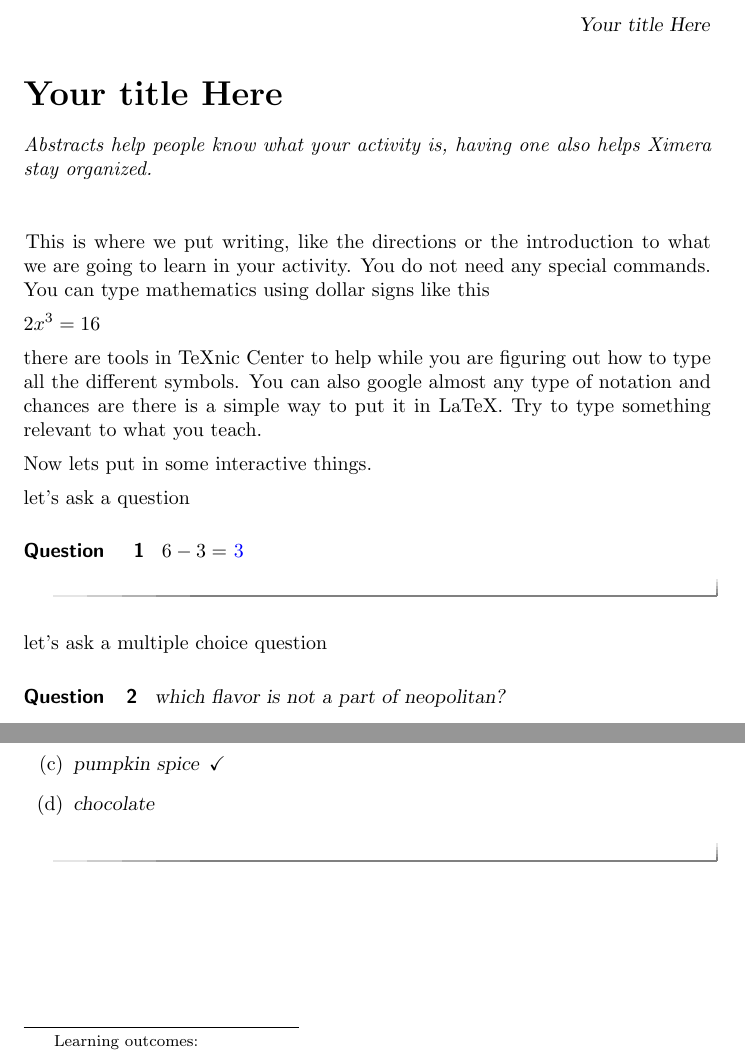
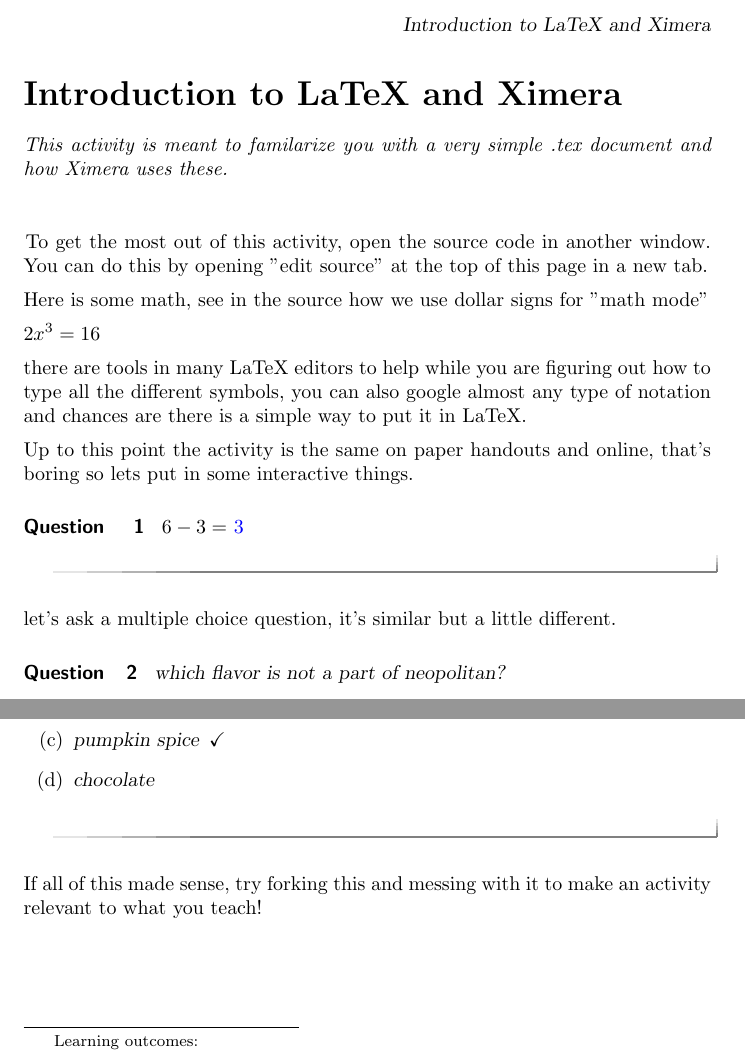
Before and after one commit to DannyLemmon/DannyLemmonXimera, a LaTeX document (forbeginners.tex): two parts of the page, joined at a grey line, cut at the place of the change. Compiled offline with pdfLaTeX.

Commit message:
Update forbeginners.tex

```diff
--- a/forbeginners.tex
+++ b/forbeginners.tex
@@ -1,20 +1,22 @@
 \documentclass{ximera}%document class determines some formatting things, there are lots of these but lets keep it simple for now.%
 % also, this is a comment, by putting a percent sign in front you can write notes to yourself or any one else that may want to edit or learn from your creations%
-\title{Your title Here}%this is a reference for anytime LaTex wants to insert the title, like next to page numbers or on a title page.%
+\title{Introduction to LaTeX and Ximera}%this is a reference for anytime LaTex wants to insert the title, like next to page numbers or on a title page.%
 \begin{document}
 \begin{abstract}
-Abstracts help people know what your activity is, having one also helps Ximera stay organized.
+This activity is meant to familarize you with a very simple .tex document and how Ximera uses these.
+%Abstracts help people know what your activity is, having one also helps Ximera stay organized.%
 \end{abstract}
 \maketitle %this is a command that tells LaTeX to plug in whatever you have put in for "`title"' above%
-This is where we put writing, like the directions or the introduction to what we are going to learn in your activity. You do not need any special commands. You can type mathematics using dollar signs like this
+To get the most out of this activity, open the source code in another window. You can do this by opening "edit source" at the top of this page in a new tab.
+
+Here is some math, see in the source how we use dollar signs for "math mode"
 
 $2x^3=16$
 
-there are tools in TeXnic Center to help while you are figuring out how to type all the different symbols. You can also google almost any type of notation and chances are there is a simple way to put it in LaTeX. Try to type something relevant to what you teach.
+there are tools in many LaTeX editors to help while you are figuring out how to type all the different symbols, you can also google almost any type of notation and chances are there is a simple way to put it in LaTeX.
 
-Now lets put in some interactive things.
+Up to this point the activity is the same on paper handouts and online, that's boring so lets put in some interactive things.
 
-let's ask a question
 
 \begin{question} $6-3=$
 \begin{prompt}$\answer{3}$
@@ -22,7 +24,9 @@
 \end{question}
 %we use the prompt command so that if we make paper handouts (by changing the document class to \documentclass[handout]{ximera}) the answer is left blank, in an interactive environment the answer will be a box students can write in and check their answers%
 
-let's ask a multiple choice question
+
+let's ask a multiple choice question, it's similar but a little different.
+
 \begin{question} which flavor is not a part of neopolitan?
 \begin{multipleChoice}
 \choice{strawberry}
@@ -31,4 +35,6 @@
 \choice{chocolate}
 \end{multipleChoice}
 \end{question}
+
+If all of this made sense, try forking this and messing with it to make an activity relevant to what you teach!
 \end{document}
```
